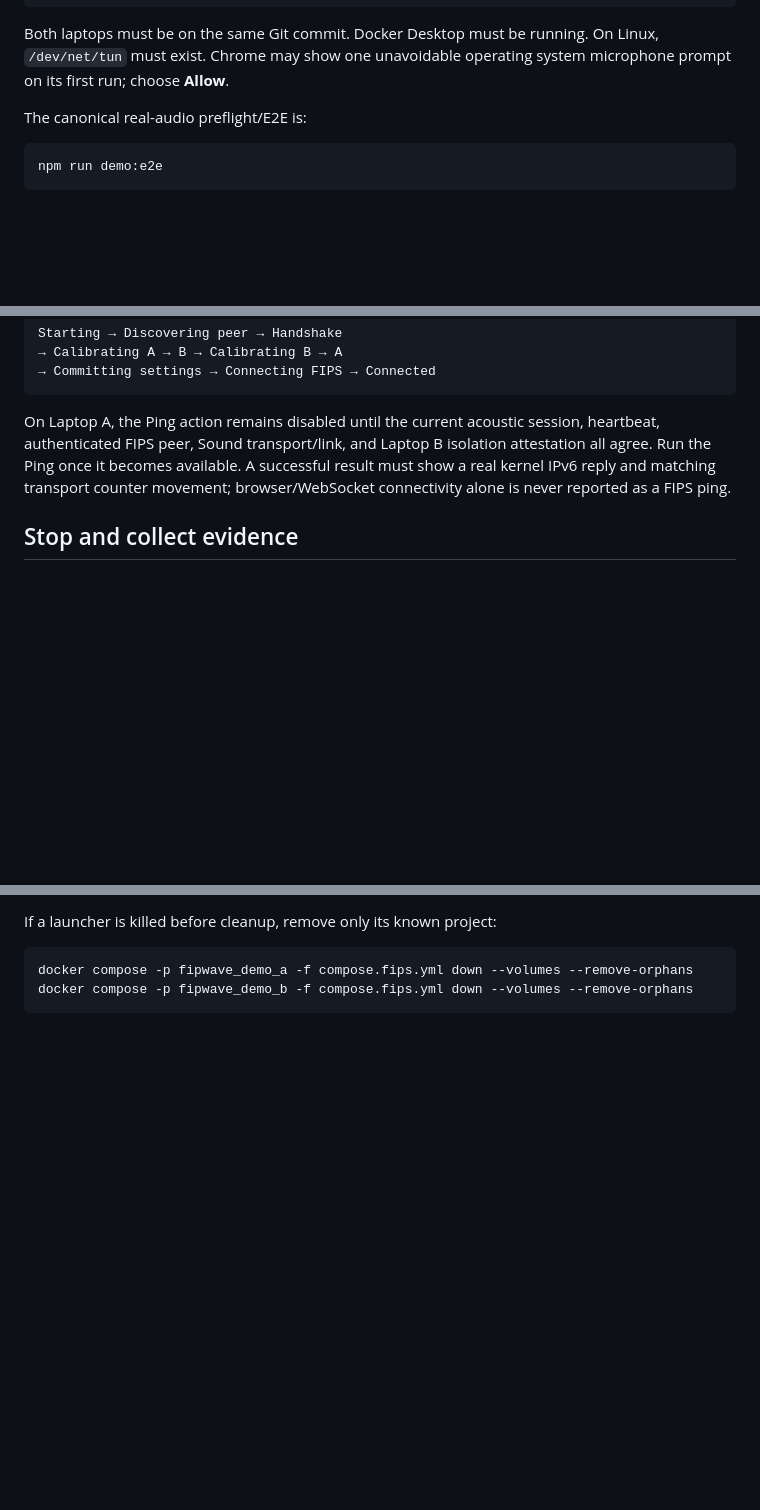
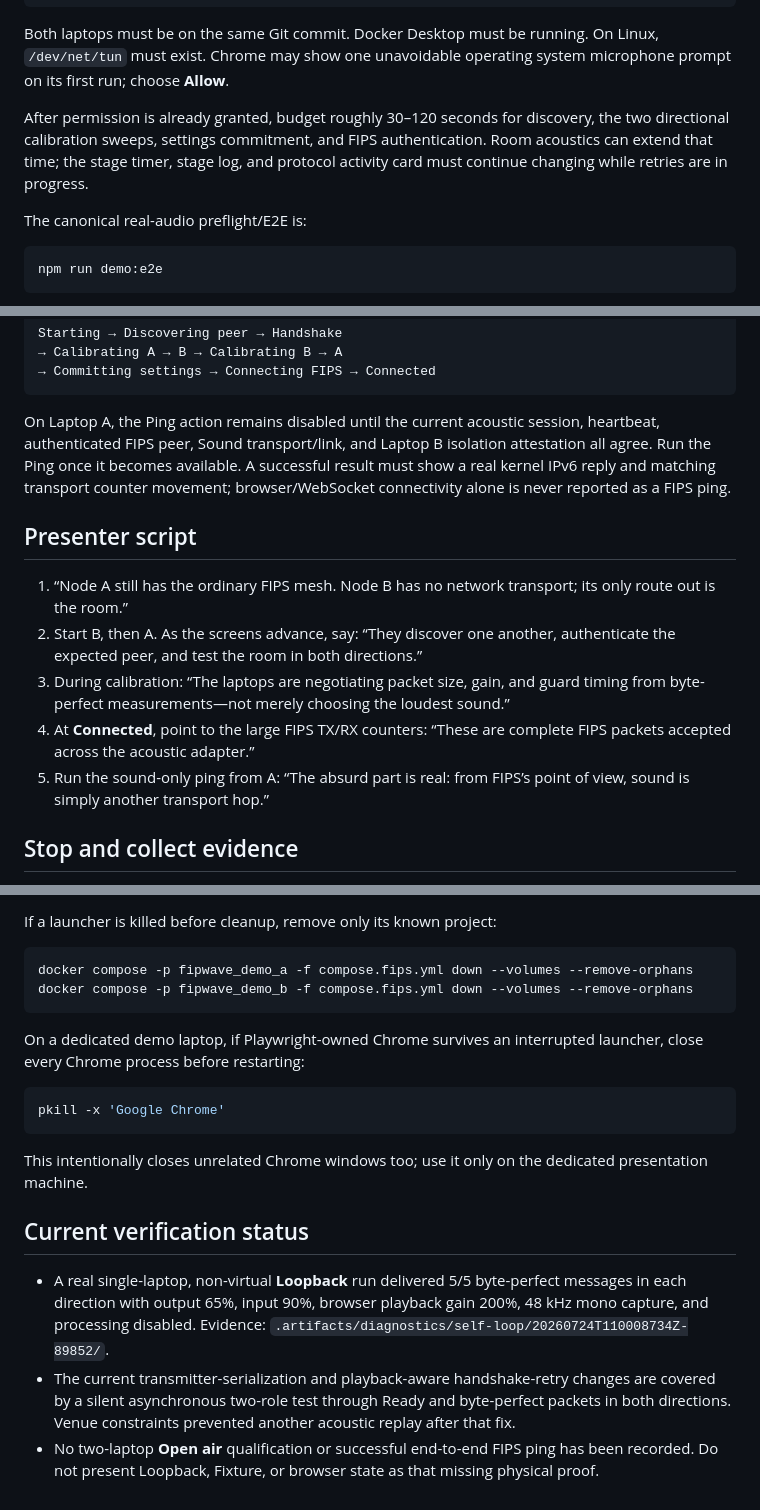
Before and after one commit to sandwichfarm/fipwave, a Markdown page: DEMO.md, 3 parts joined by grey strips. GitHub-like rendering; blank space fills up the shorter version.

Commit message:
docs(demo): add final runbook and evidence status

````diff
--- a/DEMO.md
+++ b/DEMO.md
@@ -14,6 +14,12 @@ docker compose -f compose.fips.yml build
 Both laptops must be on the same Git commit. Docker Desktop must be running.
 On Linux, `/dev/net/tun` must exist. Chrome may show one unavoidable operating
 system microphone prompt on its first run; choose **Allow**.
+
+After permission is already granted, budget roughly 30–120 seconds for
+discovery, the two directional calibration sweeps, settings commitment, and
+FIPS authentication. Room acoustics can extend that time; the stage timer,
+stage log, and protocol activity card must continue changing while retries are
+in progress.
 
 The canonical real-audio preflight/E2E is:
 
@@ -72,6 +78,20 @@ successful result must show a real kernel IPv6 reply and matching transport
 counter movement; browser/WebSocket connectivity alone is never reported as a
 FIPS ping.
 
+## Presenter script
+
+1. “Node A still has the ordinary FIPS mesh. Node B has no network transport;
+   its only route out is the room.”
+2. Start B, then A. As the screens advance, say: “They discover one another,
+   authenticate the expected peer, and test the room in both directions.”
+3. During calibration: “The laptops are negotiating packet size, gain, and
+   guard timing from byte-perfect measurements—not merely choosing the loudest
+   sound.”
+4. At **Connected**, point to the large FIPS TX/RX counters: “These are complete
+   FIPS packets accepted across the acoustic adapter.”
+5. Run the sound-only ping from A: “The absurd part is real: from FIPS’s point
+   of view, sound is simply another transport hop.”
+
 ## Stop and collect evidence
 
 Press `Ctrl-C` in each launcher terminal. The launcher closes only its owned
@@ -110,3 +130,27 @@ If a launcher is killed before cleanup, remove only its known project:
 docker compose -p fipwave_demo_a -f compose.fips.yml down --volumes --remove-orphans
 docker compose -p fipwave_demo_b -f compose.fips.yml down --volumes --remove-orphans
 ```
+
+On a dedicated demo laptop, if Playwright-owned Chrome survives an interrupted
+launcher, close every Chrome process before restarting:
+
+```sh
+pkill -x 'Google Chrome'
+```
+
+This intentionally closes unrelated Chrome windows too; use it only on the
+dedicated presentation machine.
+
+## Current verification status
+
+- A real single-laptop, non-virtual **Loopback** run delivered 5/5 byte-perfect
+  messages in each direction with output 65%, input 90%, browser playback gain
+  200%, 48 kHz mono capture, and processing disabled. Evidence:
+  `.artifacts/diagnostics/self-loop/20260724T110008734Z-89852/`.
+- The current transmitter-serialization and playback-aware handshake-retry
+  changes are covered by a silent asynchronous two-role test through Ready and
+  byte-perfect packets in both directions. Venue constraints prevented another
+  acoustic replay after that fix.
+- No two-laptop **Open air** qualification or successful end-to-end FIPS ping
+  has been recorded. Do not present Loopback, Fixture, or browser state as that
+  missing physical proof.
````
